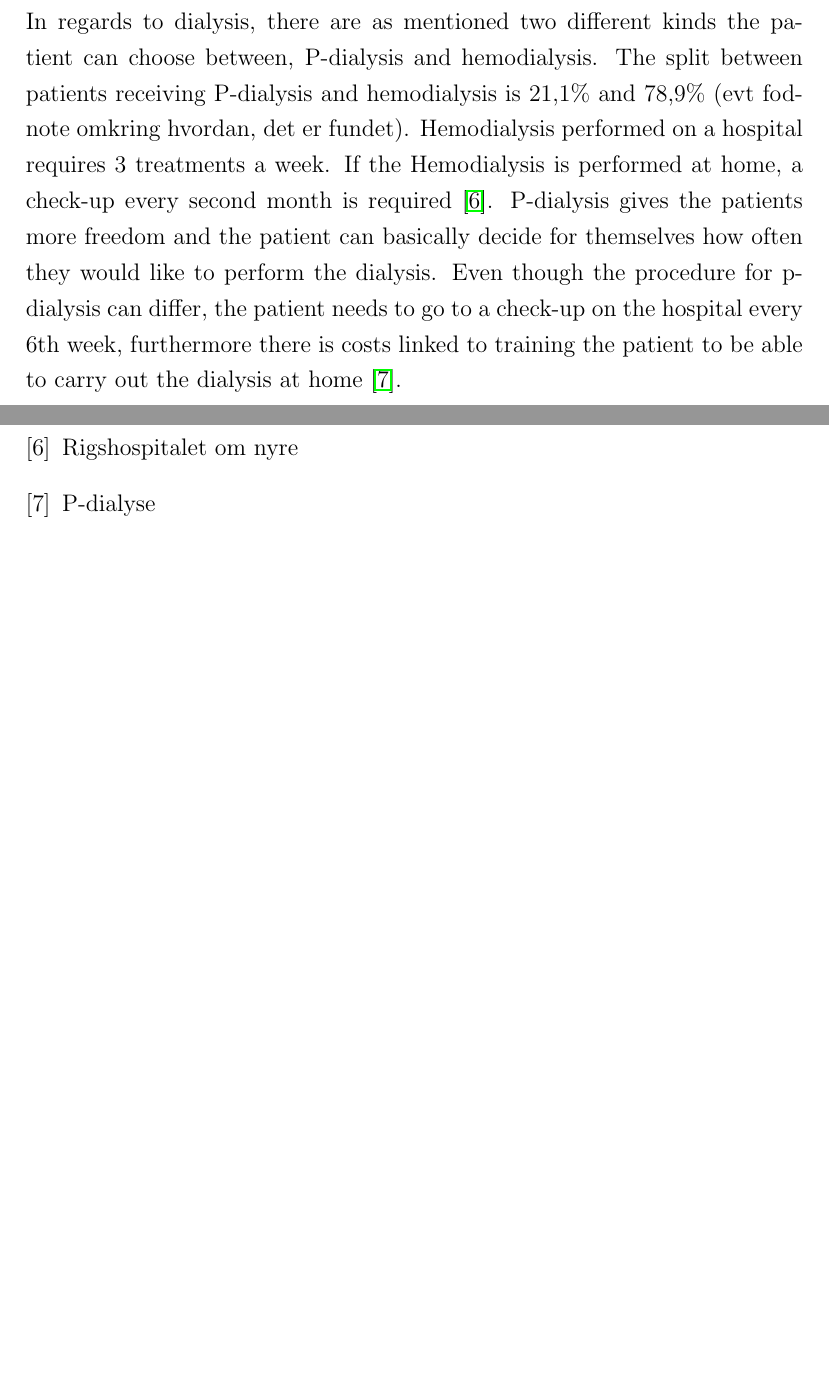
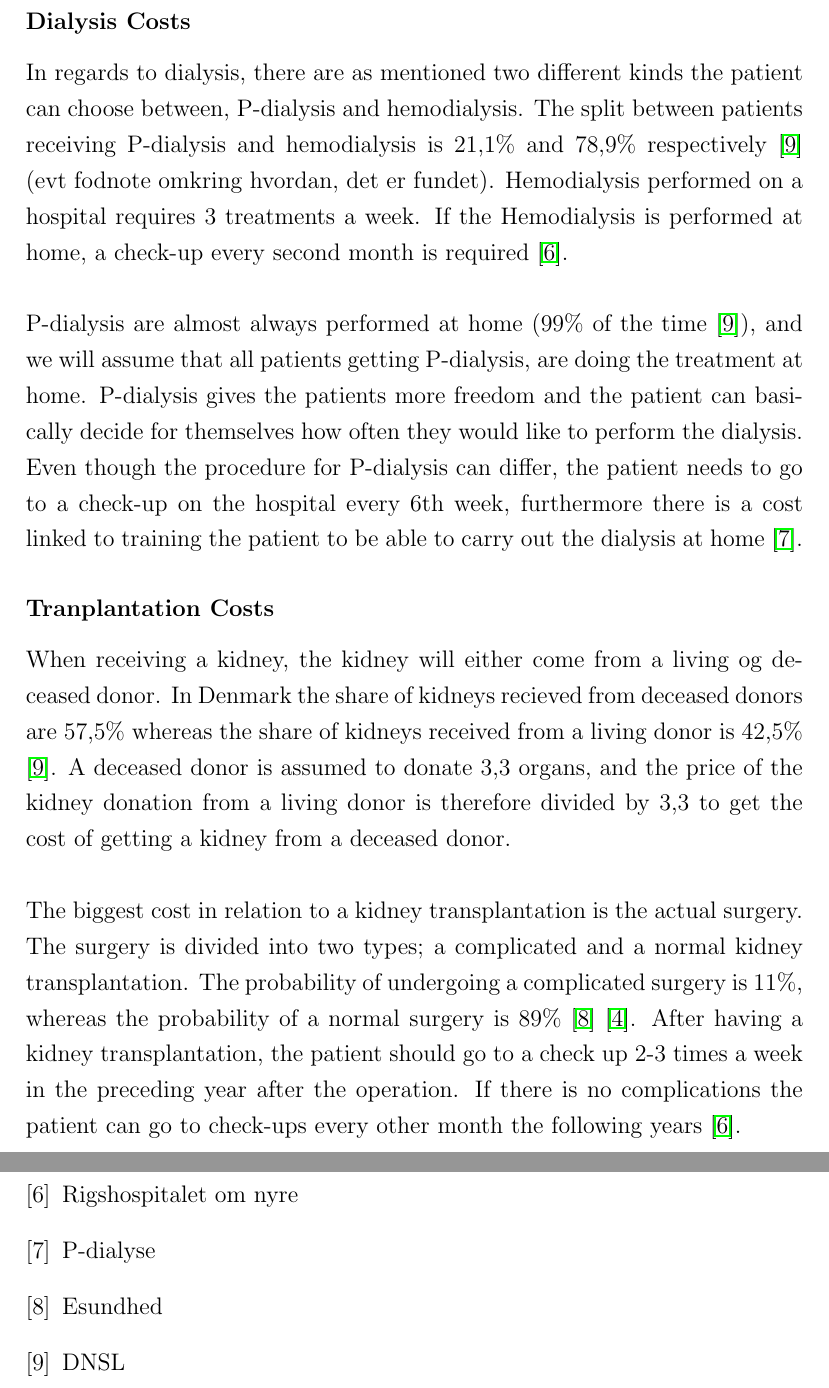
Before and after one commit to SimonKBjerg/Health-Economics, a LaTeX paper (LaTex/Paper.tex): two parts of pages 13 and 14 of 14 before the commit and two parts of pages 13 and 15 of 15 after it, joined at a grey line, cut at the place of the change, the shorter picture padded with empty space. Compiled offline with pdfLaTeX.

Commit message:
Costs trans

```diff
--- a/LaTex/Paper.tex
+++ b/LaTex/Paper.tex
@@ -155,8 +155,20 @@ The CUA will both include direct and indirect costs. The direct costs are the co
 
 \subsection{Direct Costs}
 There are several costs linked to having a kidney disease. These costs are identified by using the Danish diagnose–related groups (DRG) tariffs and the Danish Ambulatory Groups System (DAGS) that represent the average public health-care cost for patient treatments and ambulatory visits \cite{takst}. All costs are in 2016 DKK prices so we can compare.
+
+\subsubsection*{Dialysis Costs}
+
+ In regards to dialysis, there are as mentioned two different kinds the patient can choose between, P-dialysis and hemodialysis. The split between patients receiving P-dialysis and hemodialysis is 21,1\% and 78,9\% respectively \cite{DNSL} (evt fodnote omkring hvordan, det er fundet). Hemodialysis performed on a hospital requires 3 treatments a week. If the Hemodialysis is performed at home, a check-up every second month is required \cite{Rigshospitalet}.
+ \\\\
+ P-dialysis are almost always performed at home (99\% of the time \cite{DNSL}), and we will assume that all patients getting P-dialysis, are doing the treatment at home. P-dialysis gives the patients more freedom and the patient can basically decide for themselves how often they would like to perform the dialysis. Even though the procedure for P-dialysis can differ, the patient needs to go to a check-up on the hospital every 6th week, furthermore there is a cost linked to training the patient to be able to carry out the dialysis at home \cite{P-dialyse}.
+
+\subsubsection*{Tranplantation Costs}
+
+When receiving a kidney, the kidney will either come from a living og deceased donor. In Denmark the share of kidneys recieved from deceased donors are 57,5\% whereas the share of kidneys received from a living donor is  42,5\% \cite{DNSL}. A deceased donor is assumed to donate 3,3 organs, and the price of the kidney donation from a living donor  is therefore divided by 3,3 to get the cost of getting a kidney from a deceased donor.
 \\\\
- In regards to dialysis, there are as mentioned two different kinds the patient can choose between, P-dialysis and hemodialysis. The split between patients receiving P-dialysis and hemodialysis is 21,1\% and 78,9\% (evt fodnote omkring hvordan, det er fundet). Hemodialysis performed on a hospital requires 3 treatments a week. If the Hemodialysis is performed at home, a check-up every second month is required \cite{Rigshospitalet}.  P-dialysis gives the patients more freedom and the patient can basically decide for themselves how often they would like to perform the dialysis. Even though the procedure for p-dialysis can differ,  the patient needs to go to a check-up on the hospital every 6th week, furthermore there is costs linked to training the patient to be able to carry out the dialysis at home \cite{P-dialyse}.
+The biggest cost in relation to a kidney  transplantation is the actual surgery. The surgery is divided into two types; a complicated and a normal kidney transplantation. The probability of undergoing a complicated surgery is 11\%, whereas the probability of a normal surgery is 89\% \cite{esundhed} \cite{CUAdkartikel}. After having a kidney transplantation, the patient should go to a check up 2-3 times a week in the preceding year after the operation. If there is no complications the patient can go to check-ups every other month the following years \cite{Rigshospitalet}.
+\\\\
+
 
 \subsection{Indirect Costs}
 
@@ -185,6 +197,12 @@ Rigshospitalet om nyre
 \bibitem{P-dialyse}
 P-dialyse
 
+\bibitem{esundhed}
+Esundhed
+
+\bibitem{DNSL}
+DNSL
+
 \end{thebibliography}
 
 
```
Also changed, not shown: LaTex/Paper.pdf, 5 other files.
